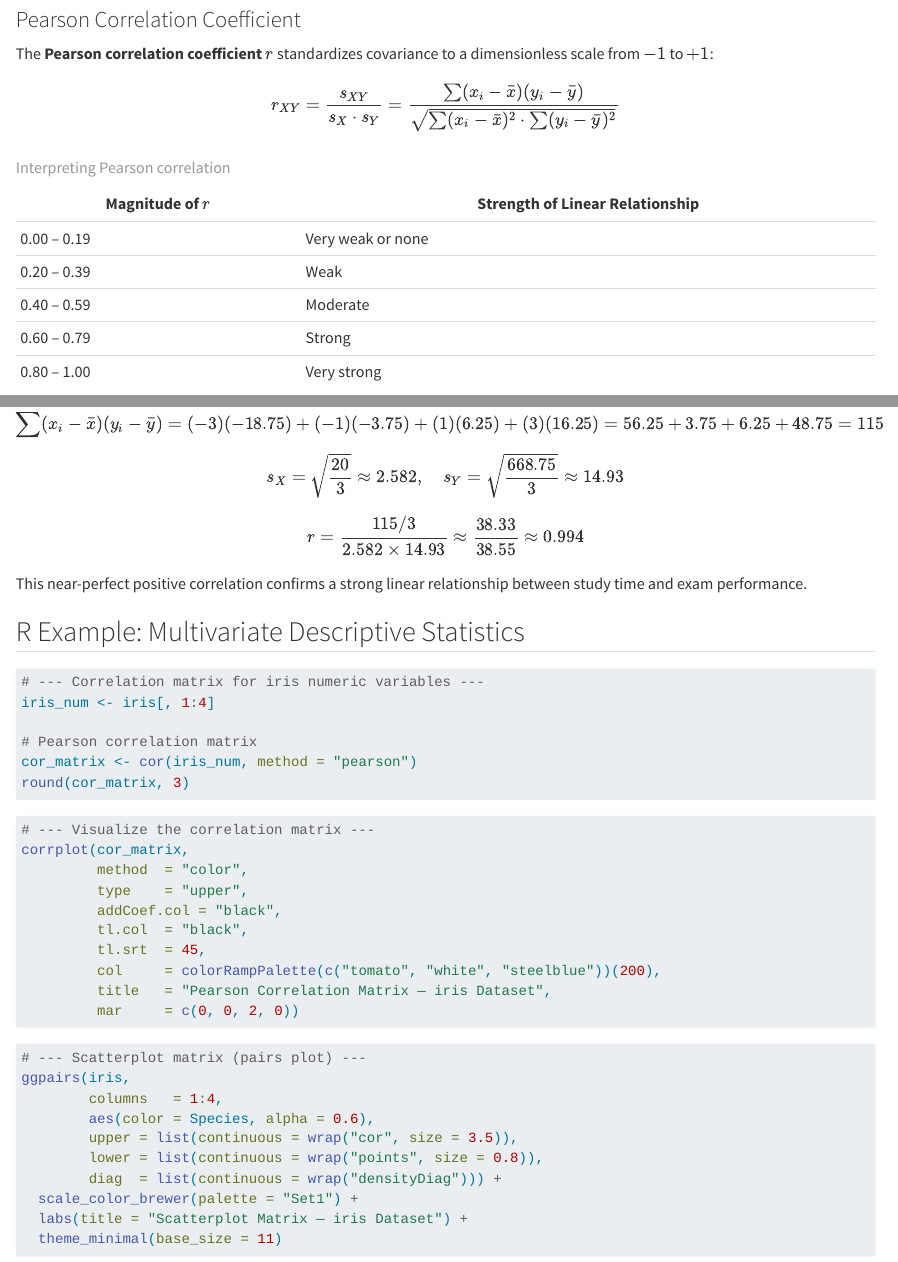
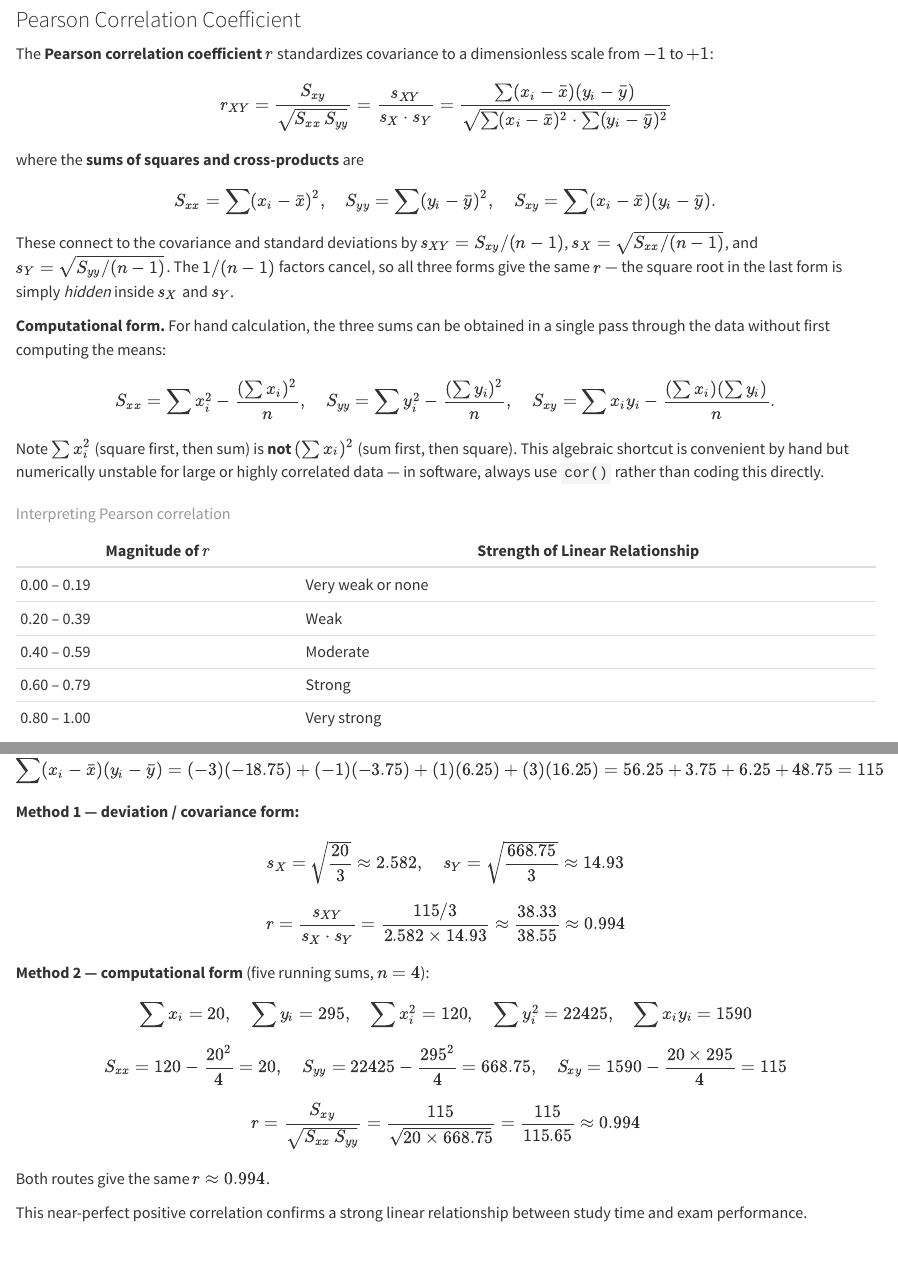
Before and after one commit to Paripai/stats-for-ds-book, a Quarto document (chapter01_descriptive_statistics.qmd): the page in a window 1100 px wide, from 14060 px down, and a second part further down, joined at a grey line. Rendered offline with R 4.5, knitr and Pandoc in place of Quarto, with nearby package versions; the code chunks are not run, so their results and figures are left out.

Commit message:
Update r formula

```diff
--- a/chapter01_descriptive_statistics.qmd
+++ b/chapter01_descriptive_statistics.qmd
@@ -586,7 +586,19 @@ Covariance has a critical limitation: its magnitude depends on the scales of $X$
 
 The **Pearson correlation coefficient** $r$ standardizes covariance to a dimensionless scale from $-1$ to $+1$:
 
-$$r_{XY} = \frac{s_{XY}}{s_X \cdot s_Y} = \frac{\sum(x_i - \bar{x})(y_i - \bar{y})}{\sqrt{\sum(x_i-\bar{x})^2 \cdot \sum(y_i-\bar{y})^2}}$$
+$$r_{XY} = \frac{S_{xy}}{\sqrt{S_{xx}\,S_{yy}}} = \frac{s_{XY}}{s_X \cdot s_Y} = \frac{\sum(x_i - \bar{x})(y_i - \bar{y})}{\sqrt{\sum(x_i-\bar{x})^2 \cdot \sum(y_i-\bar{y})^2}}$$
+
+where the **sums of squares and cross-products** are
+
+$$S_{xx}=\sum(x_i-\bar{x})^2, \quad S_{yy}=\sum(y_i-\bar{y})^2, \quad S_{xy}=\sum(x_i-\bar{x})(y_i-\bar{y}).$$
+
+These connect to the covariance and standard deviations by $s_{XY}=S_{xy}/(n-1)$, $s_X=\sqrt{S_{xx}/(n-1)}$, and $s_Y=\sqrt{S_{yy}/(n-1)}$. The $1/(n-1)$ factors cancel, so all three forms give the same $r$ — the square root in the last form is simply *hidden* inside $s_X$ and $s_Y$.
+
+**Computational form.** For hand calculation, the three sums can be obtained in a single pass through the data without first computing the means:
+
+$$S_{xx}=\sum x_i^2-\frac{(\sum x_i)^2}{n}, \quad S_{yy}=\sum y_i^2-\frac{(\sum y_i)^2}{n}, \quad S_{xy}=\sum x_i y_i-\frac{(\sum x_i)(\sum y_i)}{n}.$$
+
+Note $\sum x_i^2$ (square first, then sum) is **not** $(\sum x_i)^2$ (sum first, then square). This algebraic shortcut is convenient by hand but numerically unstable for large or highly correlated data — in software, always use `cor()` rather than coding this directly.
 
 | Magnitude of $r$ | Strength of Linear Relationship |
 |------------------|---------------------------------|
@@ -627,9 +639,16 @@ $\bar{x} = 5$, $\bar{y} = 73.75$
 
 $$\sum(x_i-\bar{x})(y_i-\bar{y}) = (-3)(-18.75)+(-1)(-3.75)+(1)(6.25)+(3)(16.25) = 56.25+3.75+6.25+48.75 = 115$$
 
+**Method 1 — deviation / covariance form:**
 $$s_X = \sqrt{\frac{20}{3}} \approx 2.582, \quad s_Y = \sqrt{\frac{668.75}{3}} \approx 14.93$$
+$$r = \frac{s_{XY}}{s_X \cdot s_Y} = \frac{115/3}{2.582 \times 14.93} \approx \frac{38.33}{38.55} \approx 0.994$$
 
-$$r = \frac{115/3}{2.582 \times 14.93} \approx \frac{38.33}{38.55} \approx 0.994$$
+**Method 2 — computational form** (five running sums, $n=4$):
+$$\sum x_i = 20, \quad \sum y_i = 295, \quad \sum x_i^2 = 120, \quad \sum y_i^2 = 22425, \quad \sum x_i y_i = 1590$$
+$$S_{xx} = 120 - \frac{20^2}{4} = 20, \quad S_{yy} = 22425 - \frac{295^2}{4} = 668.75, \quad S_{xy} = 1590 - \frac{20 \times 295}{4} = 115$$
+$$r = \frac{S_{xy}}{\sqrt{S_{xx}\,S_{yy}}} = \frac{115}{\sqrt{20 \times 668.75}} = \frac{115}{115.65} \approx 0.994$$
+
+Both routes give the same $r \approx 0.994$.
 
 This near-perfect positive correlation confirms a strong linear relationship between study time and exam performance.
 
```
Also changed, not shown: chapter01_descriptive_statistics.qmd (2 more changed lines).
